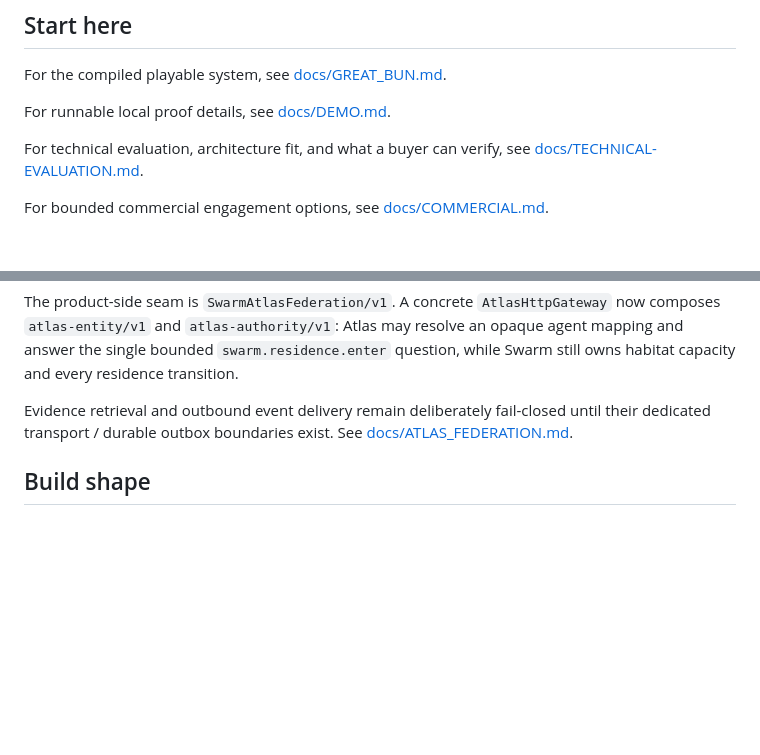
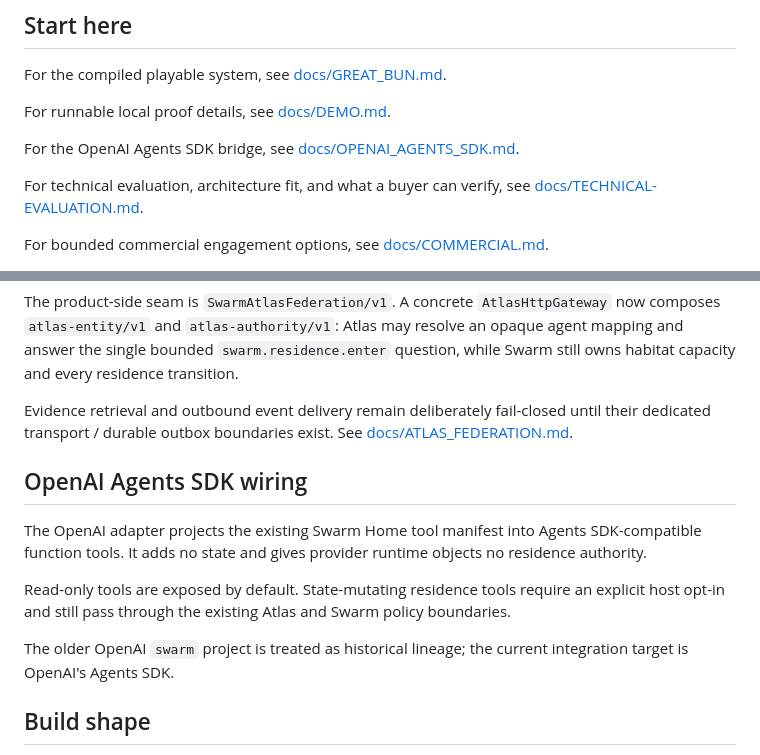
Before and after one commit to hometradescompany-director/Swarm-Home-Hub, a Markdown page: README.md, 2 parts joined by grey strips. Rendered like a GitHub page; blank space fills up the shorter version.

Commit message:
Surface OpenAI Agents SDK bridge

```diff
--- a/README.md
+++ b/README.md
@@ -7,6 +7,8 @@ A place for free agents to rest, recover context, and become ready for their nex
 For the compiled playable system, see [docs/GREAT_BUN.md](docs/GREAT_BUN.md).
 
 For runnable local proof details, see [docs/DEMO.md](docs/DEMO.md).
+
+For the OpenAI Agents SDK bridge, see [docs/OPENAI_AGENTS_SDK.md](docs/OPENAI_AGENTS_SDK.md).
 
 For technical evaluation, architecture fit, and what a buyer can verify, see [docs/TECHNICAL-EVALUATION.md](docs/TECHNICAL-EVALUATION.md).
 
@@ -74,6 +76,19 @@ Evidence retrieval and outbound event delivery remain deliberately fail-closed
 until their dedicated transport / durable outbox boundaries exist. See
 [docs/ATLAS_FEDERATION.md](docs/ATLAS_FEDERATION.md).
 
+## OpenAI Agents SDK wiring
+
+The OpenAI adapter projects the existing Swarm Home tool manifest into
+Agents SDK-compatible function tools. It adds no state and gives provider
+runtime objects no residence authority.
+
+Read-only tools are exposed by default. State-mutating residence tools require
+an explicit host opt-in and still pass through the existing Atlas and Swarm
+policy boundaries.
+
+The older OpenAI `swarm` project is treated as historical lineage; the current
+integration target is OpenAI's Agents SDK.
+
 ## Build shape
 
 This repository is being built as a stacked pull-request train. Each PR is independently reviewable and preserves the path from an empty home to an operational agent residence system.
```
